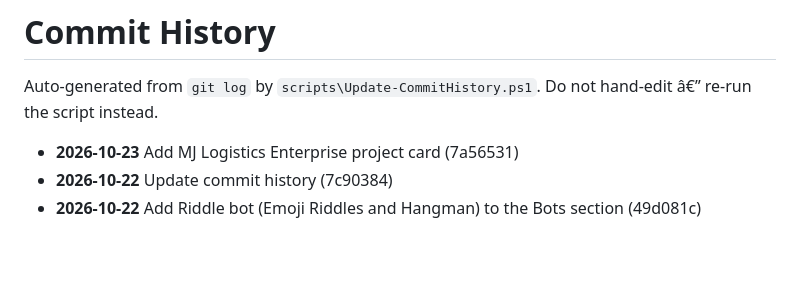
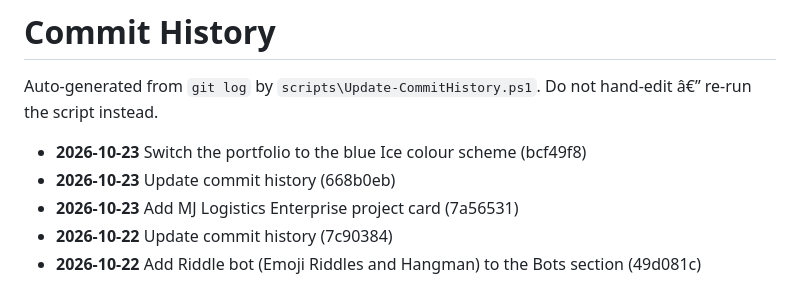
Before and after one commit to zementaye/portfolio, a Markdown page: COMMIT_HISTORY.md, the part around the change. GitHub-like rendering; blank space fills up the shorter version.

Commit message:
Update commit history

```diff
--- a/COMMIT_HISTORY.md
+++ b/COMMIT_HISTORY.md
@@ -2,6 +2,8 @@
 
 Auto-generated from `git log` by `scripts\Update-CommitHistory.ps1`.
 Do not hand-edit â€” re-run the script instead.
+- **2026-10-23** Switch the portfolio to the blue Ice colour scheme (bcf49f8)
+- **2026-10-23** Update commit history (668b0eb)
 - **2026-10-23** Add MJ Logistics Enterprise project card (7a56531)
 - **2026-10-22** Update commit history (7c90384)
 - **2026-10-22** Add Riddle bot (Emoji Riddles and Hangman) to the Bots section (49d081c)
```
